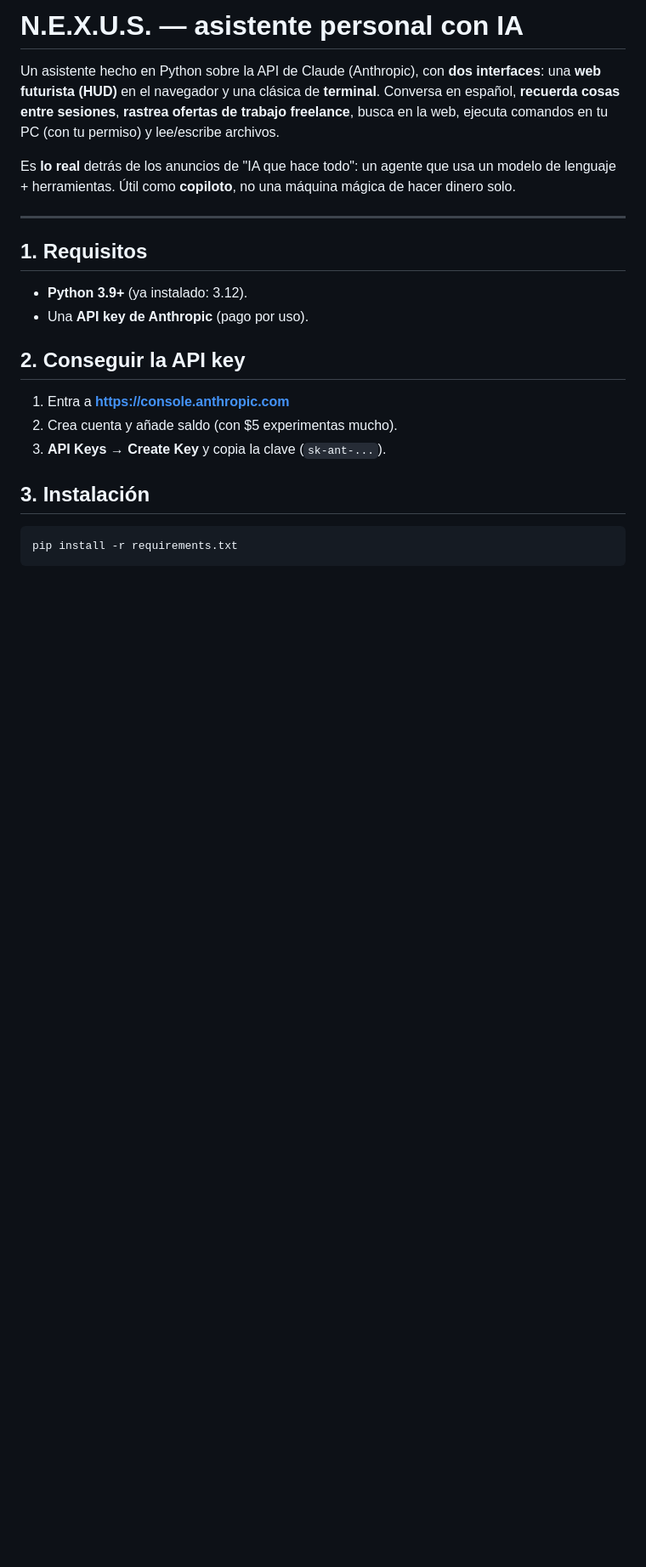
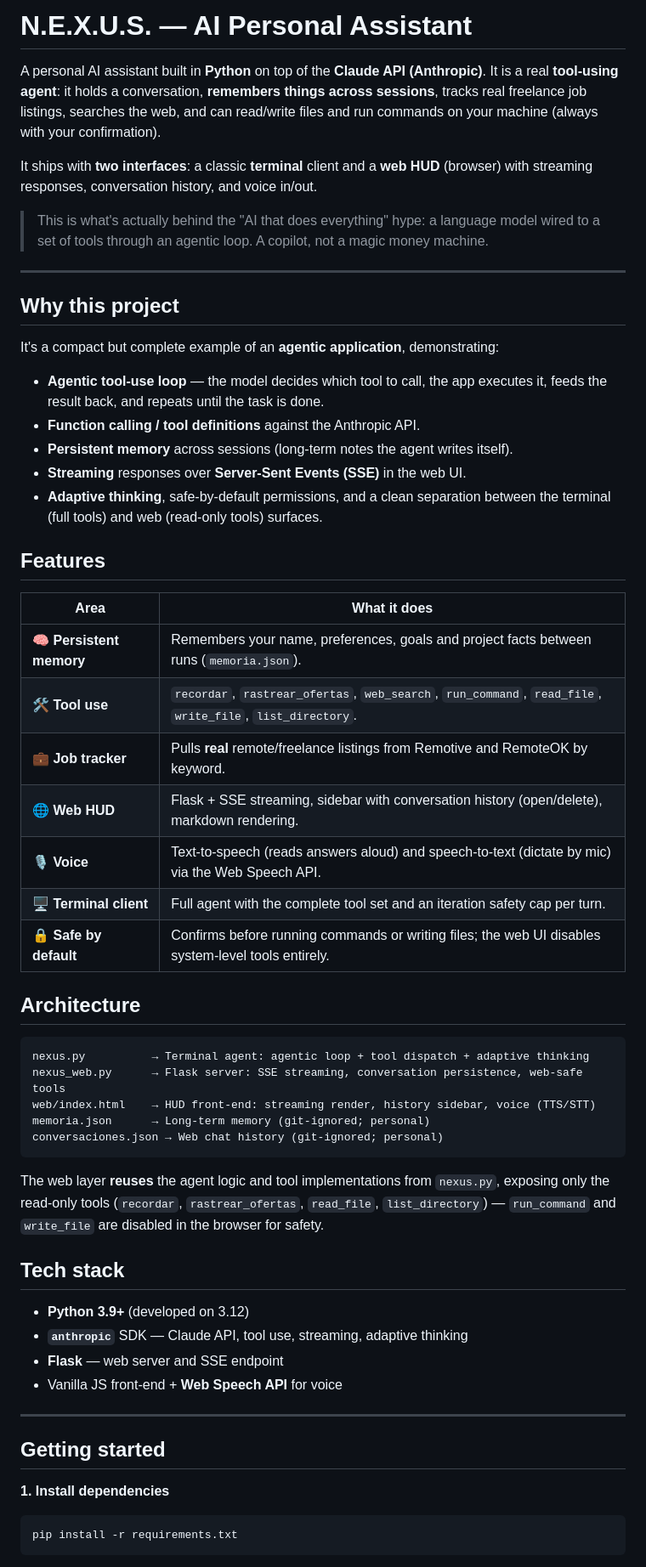
Before and after one commit to Barbarel001/nexus, a Markdown page: README.md, the part around one of its changes. Shown at 85% size. Drawn GitHub-style; blank space fills up the shorter version.

````diff
--- a/README.md
+++ b/README.md
@@ -1,31 +1,69 @@
-# N.E.X.U.S. — asistente personal con IA
+# N.E.X.U.S. — AI Personal Assistant
 
-Un asistente hecho en Python sobre la API de Claude (Anthropic), con **dos
-interfaces**: una **web futurista (HUD)** en el navegador y una clásica de
-**terminal**. Conversa en español, **recuerda cosas entre sesiones**, **rastrea
-ofertas de trabajo freelance**, busca en la web, ejecuta comandos en tu PC (con
-tu permiso) y lee/escribe archivos.
+A personal AI assistant built in **Python** on top of the **Claude API (Anthropic)**.
+It is a real **tool-using agent**: it holds a conversation, **remembers things across
+sessions**, tracks real freelance job listings, searches the web, and can read/write
+files and run commands on your machine (always with your confirmation).
 
-Es **lo real** detrás de los anuncios de "IA que hace todo": un agente que usa un
-modelo de lenguaje + herramientas. Útil como **copiloto**, no una máquina mágica
-de hacer dinero solo.
+It ships with **two interfaces**: a classic **terminal** client and a **web HUD**
+(browser) with streaming responses, conversation history, and voice in/out.
+
+> This is what's actually behind the "AI that does everything" hype: a language model
+> wired to a set of tools through an agentic loop. A copilot, not a magic money machine.
 
 ---
 
-## 1. Requisitos
+## Why this project
 
-- **Python 3.9+** (ya instalado: 3.12).
-- Una **API key de Anthropic** (pago por uso).
+It's a compact but complete example of an **agentic application**, demonstrating:
 
-## 2. Conseguir la API key
+- **Agentic tool-use loop** — the model decides which tool to call, the app executes
+  it, feeds the result back, and repeats until the task is done.
+- **Function calling / tool definitions** against the Anthropic API.
+- **Persistent memory** across sessions (long-term notes the agent writes itself).
+- **Streaming** responses over **Server-Sent Events (SSE)** in the web UI.
+- **Adaptive thinking**, safe-by-default permissions, and a clean separation between
+  the terminal (full tools) and web (read-only tools) surfaces.
 
-1. Entra a **https://console.anthropic.com**
-2. Crea cuenta y añade saldo (con $5 experimentas mucho).
-3. **API Keys → Create Key** y copia la clave (`sk-ant-...`).
+## Features
 
-## 3. Instalación
+| Area | What it does |
+|---|---|
+| 🧠 **Persistent memory** | Remembers your name, preferences, goals and project facts between runs (`memoria.json`). |
+| 🛠️ **Tool use** | `recordar`, `rastrear_ofertas`, `web_search`, `run_command`, `read_file`, `write_file`, `list_directory`. |
+| 💼 **Job tracker** | Pulls **real** remote/freelance listings from Remotive and RemoteOK by keyword. |
+| 🌐 **Web HUD** | Flask + SSE streaming, sidebar with conversation history (open/delete), markdown rendering. |
+| 🎙️ **Voice** | Text-to-speech (reads answers aloud) and speech-to-text (dictate by mic) via the Web Speech API. |
+| 🖥️ **Terminal client** | Full agent with the complete tool set and an iteration safety cap per turn. |
+| 🔒 **Safe by default** | Confirms before running commands or writing files; the web UI disables system-level tools entirely. |
 
-```powershell
+## Architecture
+
+```
+nexus.py          → Terminal agent: agentic loop + tool dispatch + adaptive thinking
+nexus_web.py      → Flask server: SSE streaming, conversation persistence, web-safe tools
+web/index.html    → HUD front-end: streaming render, history sidebar, voice (TTS/STT)
+memoria.json      → Long-term memory (git-ignored; personal)
+conversaciones.json → Web chat history (git-ignored; personal)
+```
+
+The web layer **reuses** the agent logic and tool implementations from `nexus.py`,
+exposing only the read-only tools (`recordar`, `rastrear_ofertas`, `read_file`,
+`list_directory`) — `run_command` and `write_file` are disabled in the browser for safety.
+
+## Tech stack
+
+- **Python 3.9+** (developed on 3.12)
+- **`anthropic`** SDK — Claude API, tool use, streaming, adaptive thinking
+- **Flask** — web server and SSE endpoint
+- Vanilla JS front-end + **Web Speech API** for voice
+
+---
+
+## Getting started
+
+**1. Install dependencies**
+```bash
 pip install -r requirements.txt
 ```
 
````
Also changed, not shown: other parts of README.md (+34 -79 lines).
